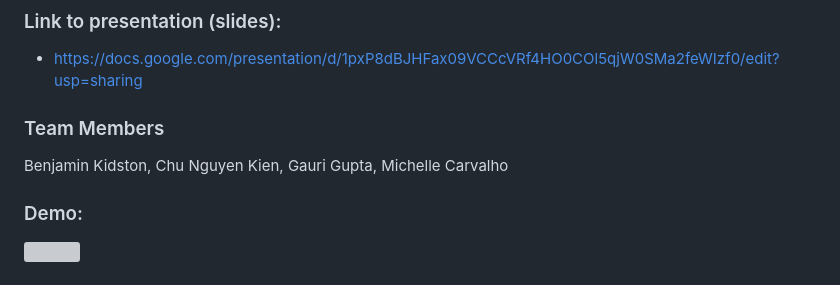
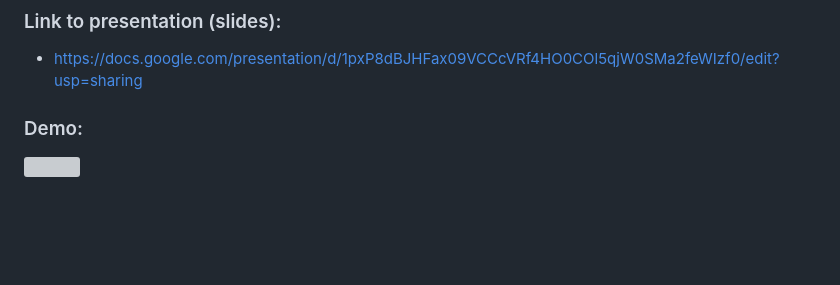
Before and after one commit to guptga/In-Search-of-Clear-Skies, a Markdown page: README.md, the part around the change. Rendered like a GitHub page; blank space fills up the shorter version; grey boxes are pictures that could not be loaded.

```diff
--- a/README.md
+++ b/README.md
@@ -87,10 +87,6 @@ When managing the deliverables and creating our dashboard, we took into consider
 * https://docs.google.com/presentation/d/1pxP8dBJHFax09VCCcVRf4HO0COl5qjW0SMa2feWIzf0/edit?usp=sharing
 
 
-### Team Members
-
-Benjamin Kidston, Chu Nguyen Kien, Gauri Gupta, Michelle Carvalho
-
 
 ### Demo:
 ![](https://github.com/guptga/Project-3-In-Search-of-Clear-Skies/blob/b18eb9ae57ff6ca464e9537e79600629f48f9935/Images/AQI%20Screen%20Capture.gif)
```
